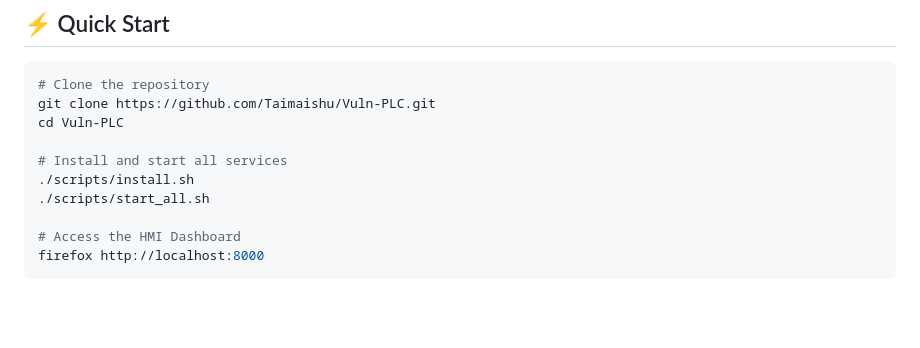
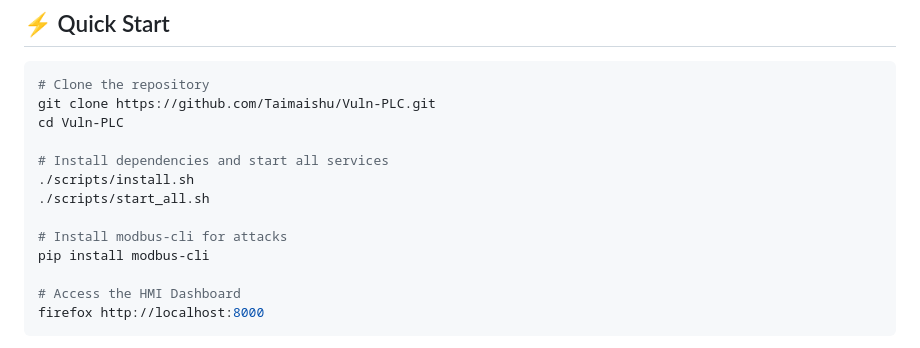
Before and after one commit to Taimaishu/Vuln-PLC, a Markdown page: README.md, the part around the change. GitHub-like rendering; blank space fills up the shorter version.

Commit message:
Add modbus-cli installation to Quick Start
Users need modbus-cli to run the tank overflow attack shown in Quick Start.
Added installation command before the attack example for better UX.

```diff
--- a/README.md
+++ b/README.md
@@ -16,9 +16,12 @@
 git clone https://github.com/Taimaishu/Vuln-PLC.git
 cd Vuln-PLC
 
-# Install and start all services
+# Install dependencies and start all services
 ./scripts/install.sh
 ./scripts/start_all.sh
+
+# Install modbus-cli for attacks
+pip install modbus-cli
 
 # Access the HMI Dashboard
 firefox http://localhost:8000
```
